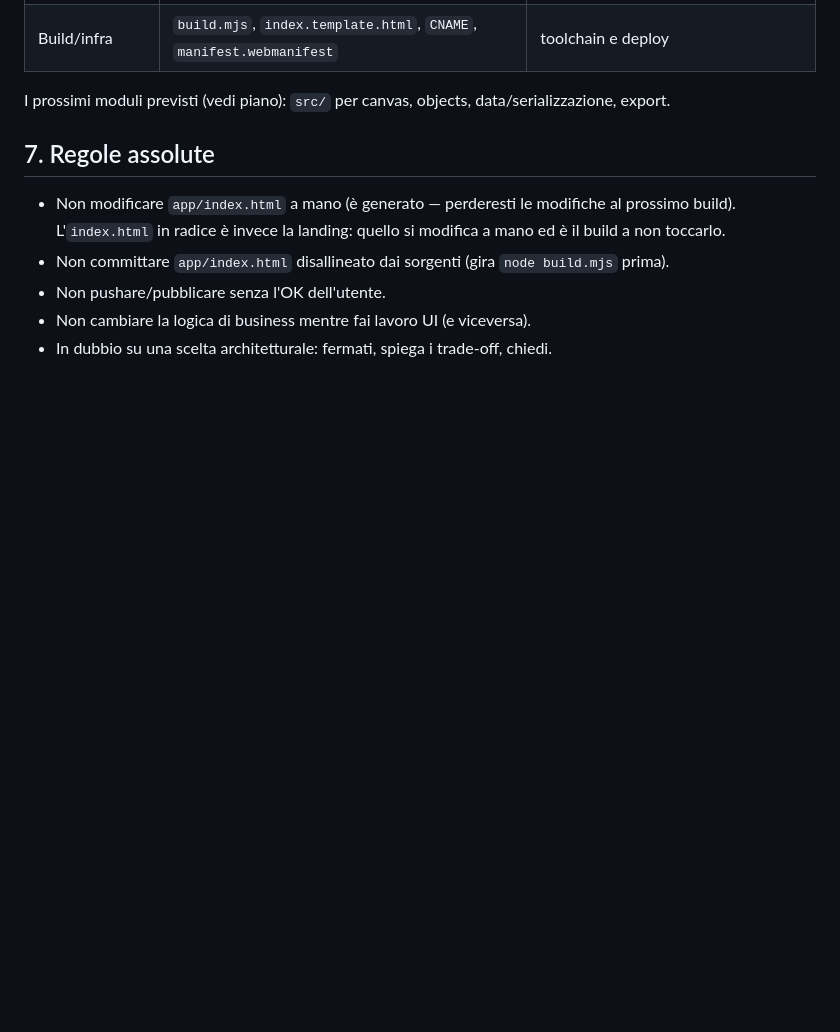
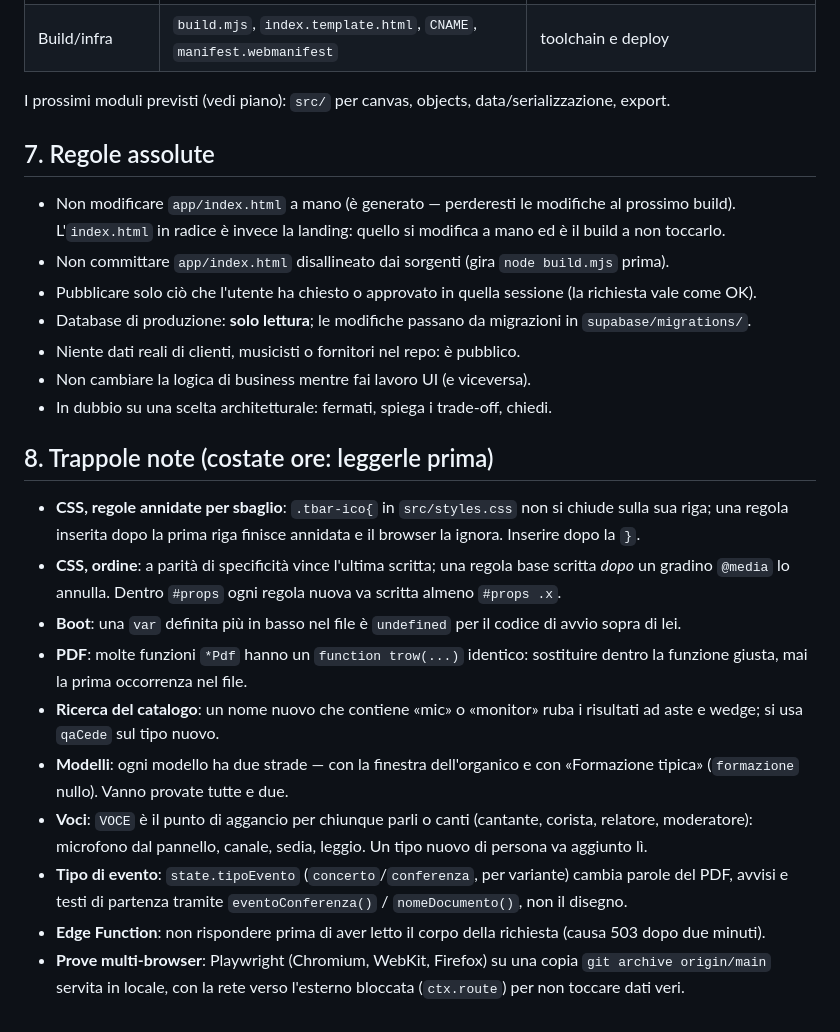
Before and after one commit to castelsim/stageplot, a Markdown page: AGENTS.md, the part around one of its changes. Rendered like a GitHub page; blank space fills up the shorter version.

```diff
--- a/AGENTS.md
+++ b/AGENTS.md
@@ -89,6 +85,29 @@ I prossimi moduli previsti (vedi piano): `src/` per canvas, objects, data/serial
 - Non modificare `app/index.html` a mano (è generato — perderesti le modifiche al prossimo build).
   L'`index.html` in radice è invece la landing: quello si modifica a mano ed è il build a non toccarlo.
 - Non committare `app/index.html` disallineato dai sorgenti (gira `node build.mjs` prima).
-- Non pushare/pubblicare senza l'OK dell'utente.
+- Pubblicare solo ciò che l'utente ha chiesto o approvato in quella sessione (la richiesta vale come OK).
+- Database di produzione: **solo lettura**; le modifiche passano da migrazioni in `supabase/migrations/`.
+- Niente dati reali di clienti, musicisti o fornitori nel repo: è pubblico.
 - Non cambiare la logica di business mentre fai lavoro UI (e viceversa).
 - In dubbio su una scelta architetturale: fermati, spiega i trade-off, chiedi.
+
+## 8. Trappole note (costate ore: leggerle prima)
+
+- **CSS, regole annidate per sbaglio**: `.tbar-ico{` in `src/styles.css` non si chiude sulla sua riga;
+  una regola inserita dopo la prima riga finisce annidata e il browser la ignora. Inserire dopo la `}`.
+- **CSS, ordine**: a parità di specificità vince l'ultima scritta; una regola base scritta *dopo* un
+  gradino `@media` lo annulla. Dentro `#props` ogni regola nuova va scritta almeno `#props .x`.
+- **Boot**: una `var` definita più in basso nel file è `undefined` per il codice di avvio sopra di lei.
+- **PDF**: molte funzioni `*Pdf` hanno un `function trow(...)` identico: sostituire dentro la funzione
+  giusta, mai la prima occorrenza nel file.
+- **Ricerca del catalogo**: un nome nuovo che contiene «mic» o «monitor» ruba i risultati ad aste e wedge;
+  si usa `qaCede` sul tipo nuovo.
+- **Modelli**: ogni modello ha due strade — con la finestra dell'organico e con «Formazione tipica»
+  (`formazione` nullo). Vanno provate tutte e due.
+- **Voci**: `VOCE` è il punto di aggancio per chiunque parli o canti (cantante, corista, relatore,
+  moderatore): microfono dal pannello, canale, sedia, leggio. Un tipo nuovo di persona va aggiunto lì.
+- **Tipo di evento**: `state.tipoEvento` (`concerto`/`conferenza`, per variante) cambia parole del PDF,
+  avvisi e testi di partenza tramite `eventoConferenza()` / `nomeDocumento()`, non il disegno.
+- **Edge Function**: non rispondere prima di aver letto il corpo della richiesta (causa 503 dopo due minuti).
+- **Prove multi-browser**: Playwright (Chromium, WebKit, Firefox) su una copia `git archive origin/main`
+  servita in locale, con la rete verso l'esterno bloccata (`ctx.route`) per non toccare dati veri.
```
Also changed, not shown: other parts of AGENTS.md (+24 -28 lines).
